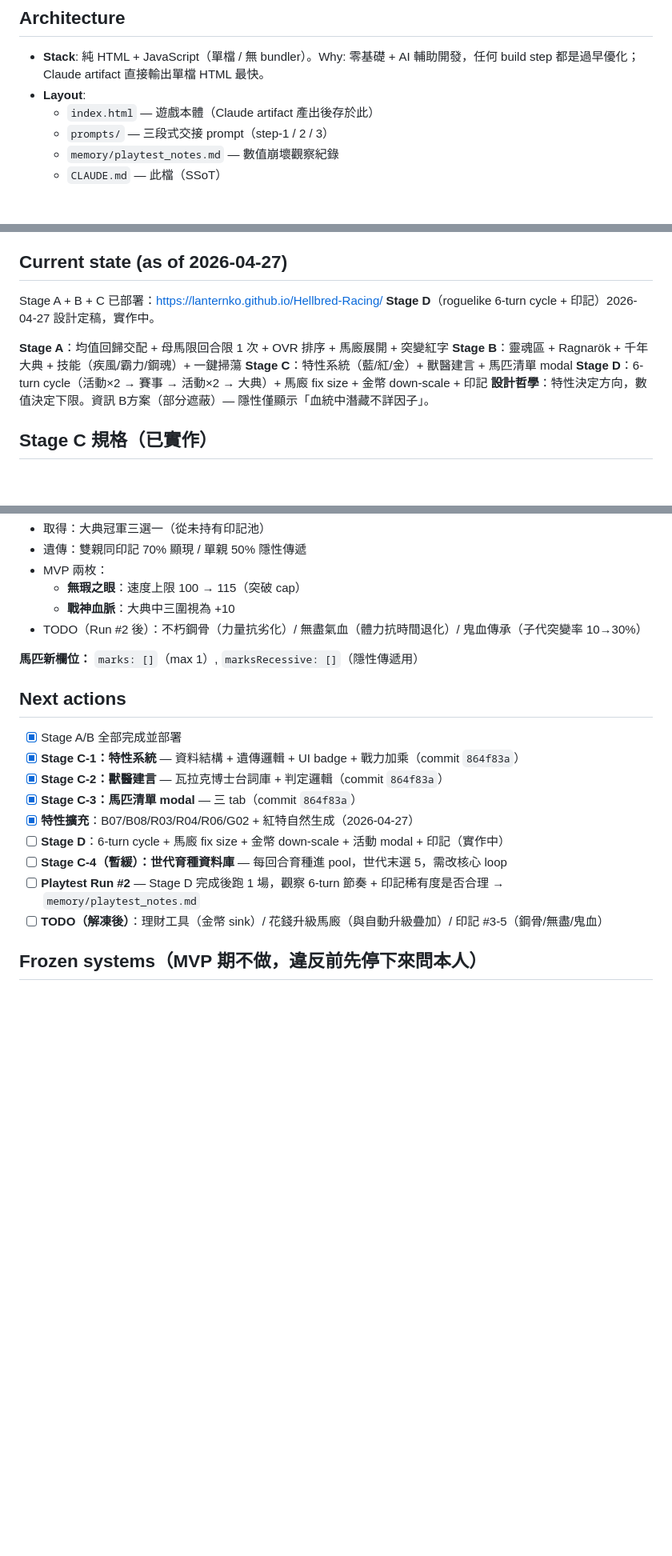
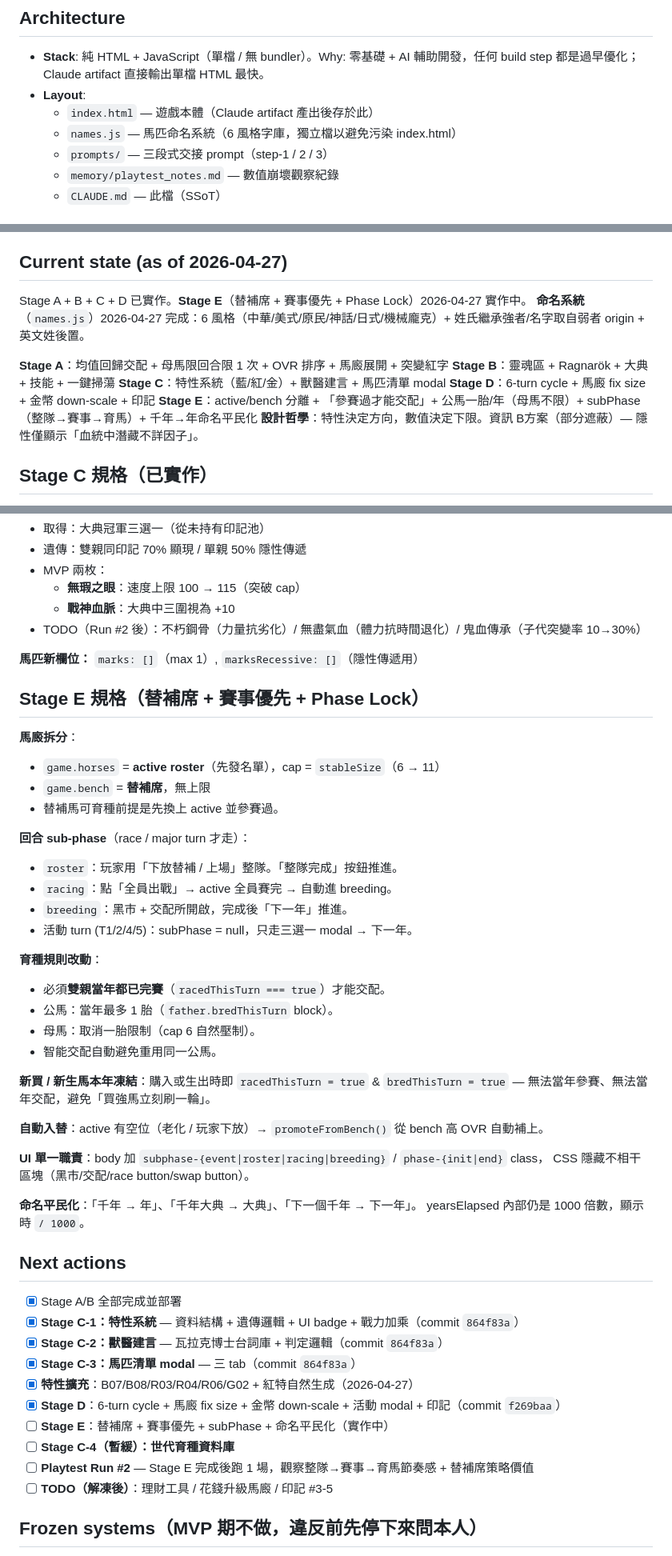
Before and after one commit to Lanternko/Hellbred-Racing, a Markdown page: CLAUDE.md, 3 parts joined by grey strips. Shown at 80% size. GitHub-like rendering; blank space fills up the shorter version.

Commit message:
docs: 更新 CLAUDE.md — 新增 names.js 說明 + Current state
Co-Authored-By: Claude Sonnet 4.6 <noreply@anthropic.com>

```diff
--- a/CLAUDE.md
+++ b/CLAUDE.md
@@ -7,6 +7,7 @@
 - **Stack**: 純 HTML + JavaScript（單檔 / 無 bundler）。Why: 零基礎 + AI 輔助開發，任何 build step 都是過早優化；Claude artifact 直接輸出單檔 HTML 最快。
 - **Layout**:
   - `index.html` — 遊戲本體（Claude artifact 產出後存於此）
+  - `names.js` — 馬匹命名系統（6 風格字庫，獨立檔以避免污染 index.html）
   - `prompts/` — 三段式交接 prompt（step-1 / 2 / 3）
   - `memory/playtest_notes.md` — 數值崩壞觀察紀錄
   - `CLAUDE.md` — 此檔（SSoT）
@@ -23,13 +24,14 @@ open index.html
 - 每次互動明說「use playwright mcp to ...」，否則 Claude 會 fallback 去讀 HTML 純文字幻想結果。樣板：「use playwright mcp to open `file://.../index.html`, screenshot, click 下一個千年, screenshot again, report what changed」。
 
 ## Current state (as of 2026-04-27)
-Stage A + B + C 已部署：https://lanternko.github.io/Hellbred-Racing/
-**Stage D**（roguelike 6-turn cycle + 印記）2026-04-27 設計定稿，實作中。
+Stage A + B + C + D 已實作。**Stage E**（替補席 + 賽事優先 + Phase Lock）2026-04-27 實作中。
+**命名系統**（`names.js`）2026-04-27 完成：6 風格（中華/美式/原民/神話/日式/機械龐克）+ 姓氏繼承強者/名字取自弱者 origin + 英文姓後置。
 
 **Stage A**：均值回歸交配 + 母馬限回合限 1 次 + OVR 排序 + 馬廄展開 + 突變紅字
-**Stage B**：靈魂區 + Ragnarök + 千年大典 + 技能（疾風/霸力/鋼魂）+ 一鍵掃蕩
+**Stage B**：靈魂區 + Ragnarök + 大典 + 技能 + 一鍵掃蕩
 **Stage C**：特性系統（藍/紅/金）+ 獸醫建言 + 馬匹清單 modal
-**Stage D**：6-turn cycle（活動×2 → 賽事 → 活動×2 → 大典）+ 馬廄 fix size + 金幣 down-scale + 印記
+**Stage D**：6-turn cycle + 馬廄 fix size + 金幣 down-scale + 印記
+**Stage E**：active/bench 分離 + 「參賽過才能交配」+ 公馬一胎/年（母馬不限）+ subPhase（整隊→賽事→育馬）+ 千年→年命名平民化
 **設計哲學**：特性決定方向，數值決定下限。資訊 B方案（部分遮蔽）— 隱性僅顯示「血統中潛藏不詳因子」。
 
 ## Stage C 規格（已實作）
@@ -73,16 +75,47 @@ Stage A + B + C 已部署：https://lanternko.github.io/Hellbred-Racing/
 
 **馬匹新欄位：** `marks: []`（max 1）, `marksRecessive: []`（隱性傳遞用）
 
+## Stage E 規格（替補席 + 賽事優先 + Phase Lock）
+
+**馬廄拆分**：
+- `game.horses` = **active roster**（先發名單），cap = `stableSize`（6 → 11）
+- `game.bench` = **替補席**，無上限
+- 替補馬可育種前提是先換上 active 並參賽過。
+
+**回合 sub-phase**（race / major turn 才走）：
+- `roster`：玩家用「下放替補 / 上場」整隊。「整隊完成」按鈕推進。
+- `racing`：點「全員出戰」→ active 全員賽完 → 自動進 breeding。
+- `breeding`：黑市 + 交配所開啟，完成後「下一年」推進。
+- 活動 turn (T1/2/4/5)：subPhase = null，只走三選一 modal → 下一年。
+
+**育種規則改動**：
+- 必須**雙親當年都已完賽**（`racedThisTurn === true`）才能交配。
+- 公馬：當年最多 1 胎（`father.bredThisTurn` block）。
+- 母馬：取消一胎限制（cap 6 自然壓制）。
+- 智能交配自動避免重用同一公馬。
+
+**新買 / 新生馬本年凍結**：購入或生出時即 `racedThisTurn = true` & `bredThisTurn = true` —
+無法當年參賽、無法當年交配，避免「買強馬立刻刷一輪」。
+
+**自動入替**：active 有空位（老化 / 玩家下放）→ `promoteFromBench()` 從 bench 高 OVR 自動補上。
+
+**UI 單一職責**：body 加 `subphase-{event|roster|racing|breeding}` / `phase-{init|end}` class，
+CSS 隱藏不相干區塊（黑市/交配/race button/swap button）。
+
+**命名平民化**：「千年 → 年」、「千年大典 → 大典」、「下一個千年 → 下一年」。
+yearsElapsed 內部仍是 1000 倍數，顯示時 `/ 1000`。
+
 ## Next actions
 - [x] Stage A/B 全部完成並部署
 - [x] **Stage C-1：特性系統** — 資料結構 + 遺傳邏輯 + UI badge + 戰力加乘（commit `864f83a`）
 - [x] **Stage C-2：獸醫建言** — 瓦拉克博士台詞庫 + 判定邏輯（commit `864f83a`）
 - [x] **Stage C-3：馬匹清單 modal** — 三 tab（commit `864f83a`）
 - [x] **特性擴充**：B07/B08/R03/R04/R06/G02 + 紅特自然生成（2026-04-27）
-- [ ] **Stage D**：6-turn cycle + 馬廄 fix size + 金幣 down-scale + 活動 modal + 印記（實作中）
-- [ ] **Stage C-4（暫緩）：世代育種資料庫** — 每回合育種進 pool，世代末選 5，需改核心 loop
-- [ ] **Playtest Run #2** — Stage D 完成後跑 1 場，觀察 6-turn 節奏 + 印記稀有度是否合理 → `memory/playtest_notes.md`
-- [ ] **TODO（解凍後）**：理財工具（金幣 sink）/ 花錢升級馬廄（與自動升級疊加）/ 印記 #3-5（鋼骨/無盡/鬼血）
+- [x] **Stage D**：6-turn cycle + 馬廄 fix size + 金幣 down-scale + 活動 modal + 印記（commit `f269baa`）
+- [ ] **Stage E**：替補席 + 賽事優先 + subPhase + 命名平民化（實作中）
+- [ ] **Stage C-4（暫緩）：世代育種資料庫**
+- [ ] **Playtest Run #2** — Stage E 完成後跑 1 場，觀察整隊→賽事→育馬節奏感 + 替補席策略價值
+- [ ] **TODO（解凍後）**：理財工具 / 花錢升級馬廄 / 印記 #3-5
 
 ## Frozen systems（MVP 期不做，違反前先停下來問本人）
 - **榮冠卡牌系統** — Why: 卡牌會與交配 / 賽事系統互相耦合，未驗證核心循環前加進去等於三系統一起重構。
```
